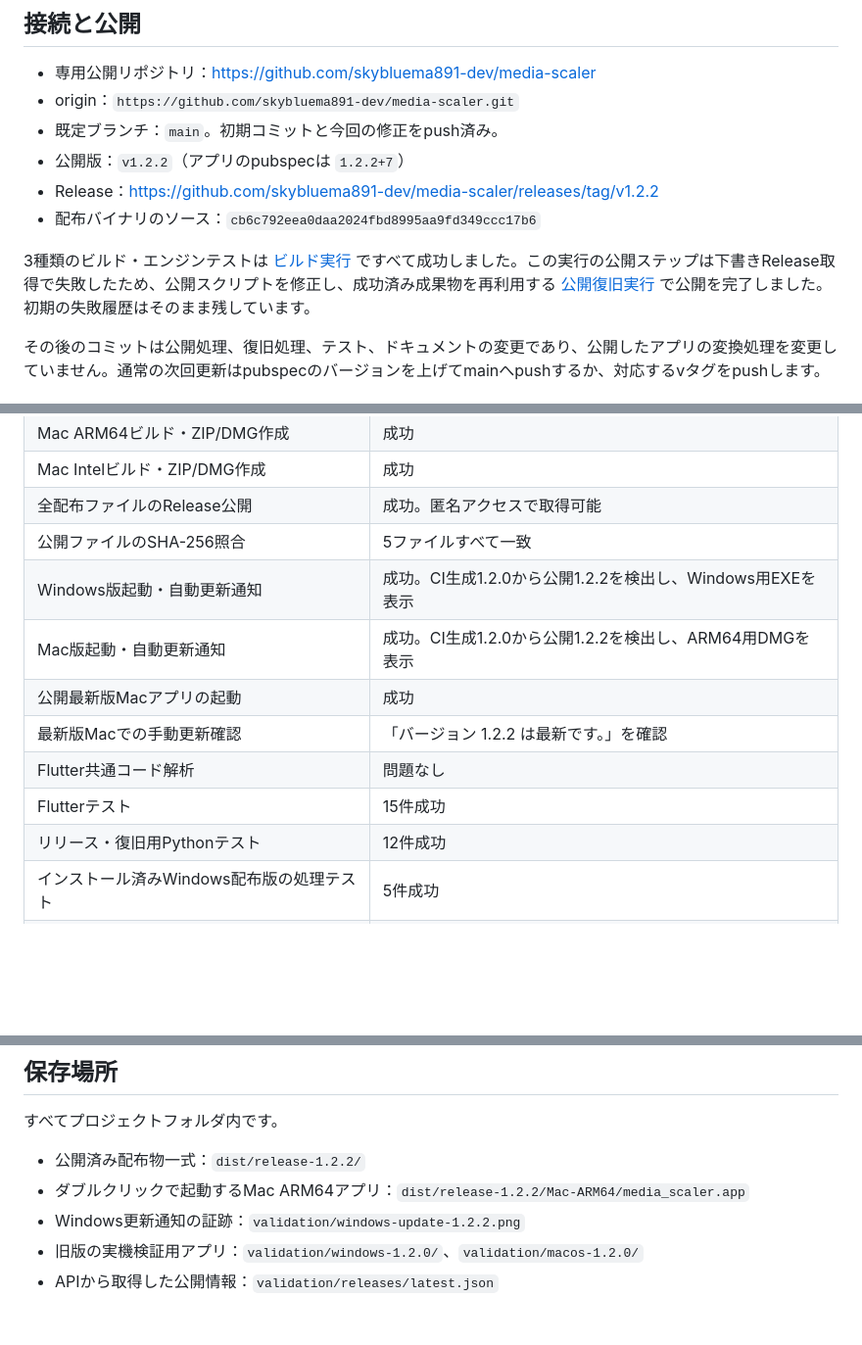
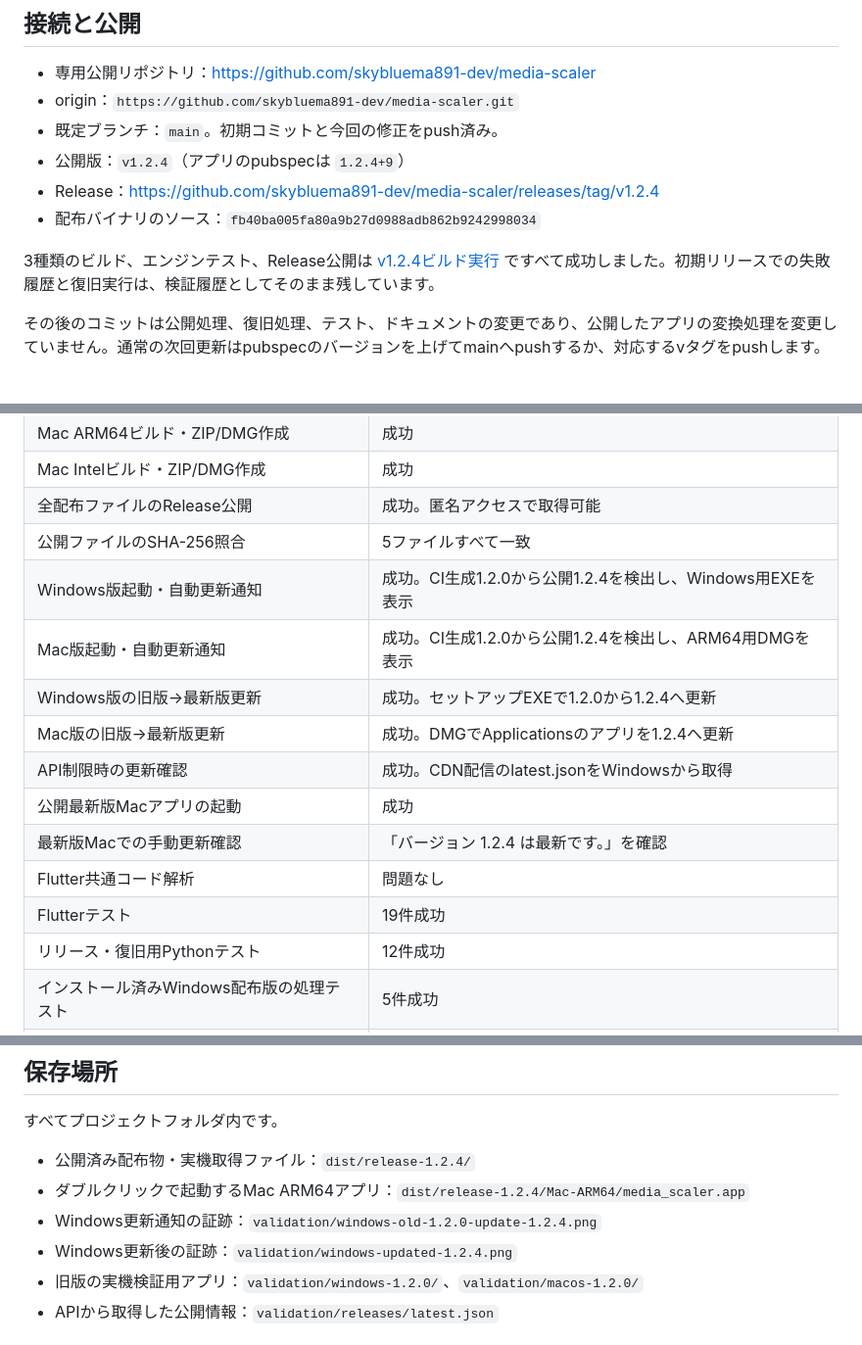
Before and after one commit to skybluema891-dev/media-scaler, a Markdown page: docs/公開・実機確認結果.md, 3 parts joined by grey strips. Shown at 98% size. Drawn GitHub-style; blank space fills up the shorter version.

Commit message:
Document 1.2.4 release and update verification

```diff
--- a/docs/公開・実機確認結果.md
+++ b/docs/公開・実機確認結果.md
@@ -7,11 +7,11 @@
 - 専用公開リポジトリ：https://github.com/skybluema891-dev/media-scaler
 - origin：`https://github.com/skybluema891-dev/media-scaler.git`
 - 既定ブランチ：`main`。初期コミットと今回の修正をpush済み。
-- 公開版：`v1.2.2`（アプリのpubspecは `1.2.2+7`）
-- Release：https://github.com/skybluema891-dev/media-scaler/releases/tag/v1.2.2
-- 配布バイナリのソース：`cb6c792eea0daa2024fbd8995aa9fd349ccc17b6`
+- 公開版：`v1.2.4`（アプリのpubspecは `1.2.4+9`）
+- Release：https://github.com/skybluema891-dev/media-scaler/releases/tag/v1.2.4
+- 配布バイナリのソース：`fb40ba005fa80a9b27d0988adb862b9242998034`
 
-3種類のビルド・エンジンテストは [ビルド実行](https://github.com/skybluema891-dev/media-scaler/actions/runs/35434247122) ですべて成功しました。この実行の公開ステップは下書きRelease取得で失敗したため、公開スクリプトを修正し、成功済み成果物を再利用する [公開復旧実行](https://github.com/skybluema891-dev/media-scaler/actions/runs/35435746019) で公開を完了しました。初期の失敗履歴はそのまま残しています。
+3種類のビルド、エンジンテスト、Release公開は [v1.2.4ビルド実行](https://github.com/skybluema891-dev/media-scaler/actions/runs/35441224280) ですべて成功しました。初期リリースでの失敗履歴と復旧実行は、検証履歴としてそのまま残しています。
 
 その後のコミットは公開処理、復旧処理、テスト、ドキュメントの変更であり、公開したアプリの変換処理を変更していません。通常の次回更新はpubspecのバージョンを上げてmainへpushするか、対応するvタグをpushします。
 
@@ -24,12 +24,15 @@
 | Mac Intelビルド・ZIP/DMG作成 | 成功 |
 | 全配布ファイルのRelease公開 | 成功。匿名アクセスで取得可能 |
 | 公開ファイルのSHA-256照合 | 5ファイルすべて一致 |
-| Windows版起動・自動更新通知 | 成功。CI生成1.2.0から公開1.2.2を検出し、Windows用EXEを表示 |
-| Mac版起動・自動更新通知 | 成功。CI生成1.2.0から公開1.2.2を検出し、ARM64用DMGを表示 |
+| Windows版起動・自動更新通知 | 成功。CI生成1.2.0から公開1.2.4を検出し、Windows用EXEを表示 |
+| Mac版起動・自動更新通知 | 成功。CI生成1.2.0から公開1.2.4を検出し、ARM64用DMGを表示 |
+| Windows版の旧版→最新版更新 | 成功。セットアップEXEで1.2.0から1.2.4へ更新 |
+| Mac版の旧版→最新版更新 | 成功。DMGでApplicationsのアプリを1.2.4へ更新 |
+| API制限時の更新確認 | 成功。CDN配信のlatest.jsonをWindowsから取得 |
 | 公開最新版Macアプリの起動 | 成功 |
-| 最新版Macでの手動更新確認 | 「バージョン 1.2.2 は最新です。」を確認 |
+| 最新版Macでの手動更新確認 | 「バージョン 1.2.4 は最新です。」を確認 |
 | Flutter共通コード解析 | 問題なし |
-| Flutterテスト | 15件成功 |
+| Flutterテスト | 19件成功 |
 | リリース・復旧用Pythonテスト | 12件成功 |
 | インストール済みWindows配布版の処理テスト | 5件成功 |
 | 展開済みMac配布版の処理テスト | 5件成功 |
@@ -42,9 +45,10 @@ Windowsの実行環境は、このMacBook上のParallels Windows 11（ARM上でx
 
 すべてプロジェクトフォルダ内です。
 
-- 公開済み配布物一式：`dist/release-1.2.2/`
-- ダブルクリックで起動するMac ARM64アプリ：`dist/release-1.2.2/Mac-ARM64/media_scaler.app`
-- Windows更新通知の証跡：`validation/windows-update-1.2.2.png`
+- 公開済み配布物・実機取得ファイル：`dist/release-1.2.4/`
+- ダブルクリックで起動するMac ARM64アプリ：`dist/release-1.2.4/Mac-ARM64/media_scaler.app`
+- Windows更新通知の証跡：`validation/windows-old-1.2.0-update-1.2.4.png`
+- Windows更新後の証跡：`validation/windows-updated-1.2.4.png`
 - 旧版の実機検証用アプリ：`validation/windows-1.2.0/`、`validation/macos-1.2.0/`
 - APIから取得した公開情報：`validation/releases/latest.json`
 
```
Also changed, not shown: other parts of docs/公開・実機確認結果.md (+2 -1 lines), docs/自動リリースと更新通知.md (+7 -6 lines).
